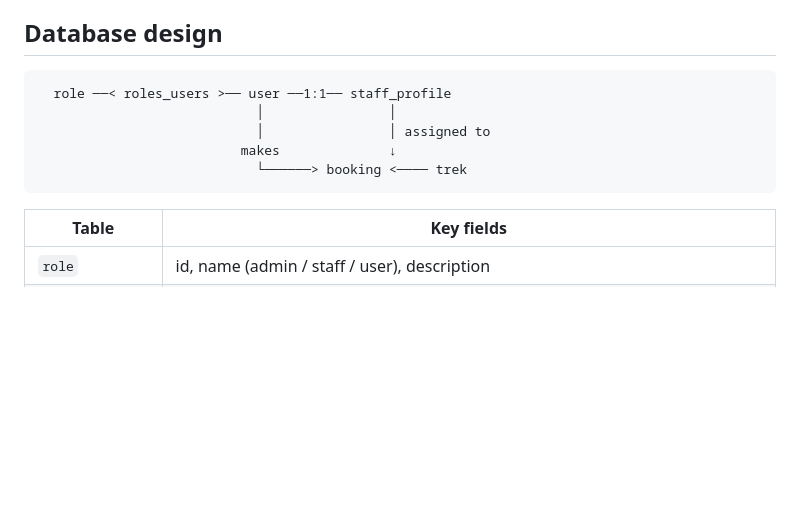
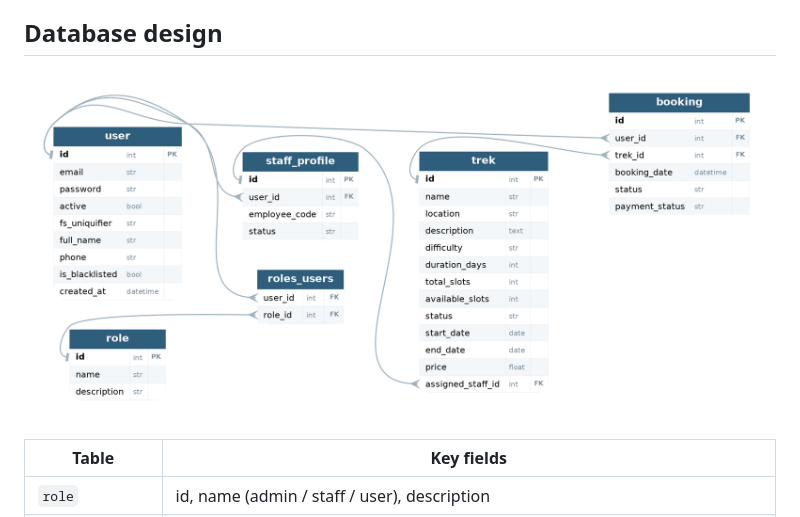
Before and after one commit to Navonjl/ccdl-trekking-management, a Markdown page: docs/project-report.md, the part around the change. Rendered like a GitHub page; pictures changed too: docs/images/er-diagram.png (added); blank space fills up the shorter version.

Commit message:
docs: generate the ER diagram from the models
Drawn by graphviz from the live SQLAlchemy metadata rather than by hand, so it
cannot drift from the schema. docs/generate-er-diagram.py rebuilds it:

  PYTHONPATH=. uv run python docs/generate-er-diagram.py && dot -Tpng /tmp/er.dot -o docs/images/er-diagram.png

The generator needs sqlalchemy-schemadisplay's dependencies only for the older
version; this one uses plain graphviz, and neither is a project dependency --
it runs via `uv run --with` and never touches pyproject.toml.

Two versions are kept: er-diagram.png hides the sixteen two-factor and WebAuthn
columns that Flask-Security's mixin adds and the project never uses, so the
user table is readable; er-diagram-full.png shows every column as created.

````diff
--- a/docs/project-report.md
+++ b/docs/project-report.md
@@ -80,13 +80,7 @@ is the response cache, 2 is the Celery result backend.
 
 ## Database design
 
-```
-  role ──< roles_users >── user ──1:1── staff_profile
-                            │                │
-                            │                │ assigned to
-                          makes              ↓
-                            └──────> booking <──── trek
-```
+![ER diagram](images/er-diagram.png)
 
 | Table | Key fields |
 | --- | --- |
````
Also changed, not shown: docs/images/er-diagram-full.png (added), 2 other files.
